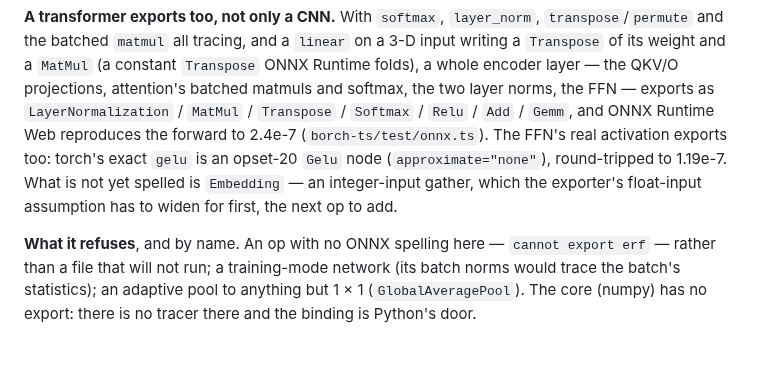
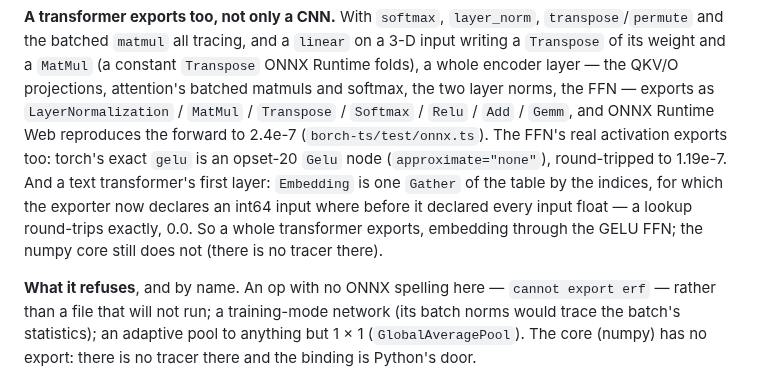
Before and after one commit to playidea-lab/borch, a Markdown page: docs/BOOK.md, the part around the change. GitHub-like rendering; blank space fills up the shorter version.

Commit message:
docs(book): Embedding exports now — a whole transformer, embedding through the FFN
Follows the Gather node landing: the ONNX section listed Embedding as the one
op not yet spelled, and it is now — one Gather on an int64 input, round-tripped
exactly. Updated to say the whole transformer exports, and kept the one true
remaining absence: the numpy core has no tracer.

Co-Authored-By: Claude Opus 4.8 <noreply@anthropic.com>
Claude-Session: https://claude.ai/code/session_01CFK1o2NkCKKi4jQampktPp

```diff
--- a/docs/BOOK.md
+++ b/docs/BOOK.md
@@ -1402,9 +1402,11 @@ matmuls and softmax, the two layer norms, the FFN — exports as `LayerNormaliza
 `MatMul` / `Transpose` / `Softmax` / `Relu` / `Add` / `Gemm`, and ONNX Runtime Web
 reproduces the forward to 2.4e-7 (`borch-ts/test/onnx.ts`). The FFN's real activation
 exports too: torch's exact `gelu` is an opset-20 `Gelu` node (`approximate="none"`),
-round-tripped to 1.19e-7. What is not yet spelled is `Embedding` — an integer-input
-gather, which the exporter's float-input assumption has to widen for first, the next op
-to add.
+round-tripped to 1.19e-7. And a text transformer's first layer: `Embedding` is one
+`Gather` of the table by the indices, for which the exporter now declares an int64 input
+where before it declared every input float — a lookup round-trips exactly, 0.0. So a
+whole transformer exports, embedding through the GELU FFN; the numpy core still does not
+(there is no tracer there).
 
 **What it refuses**, and by name. An op with no ONNX spelling here — `cannot export
 erf` — rather than a file that will not run; a training-mode network (its batch norms
```
